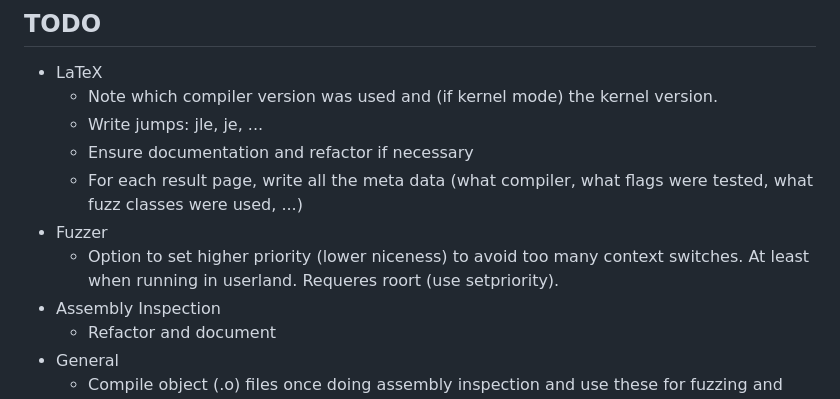
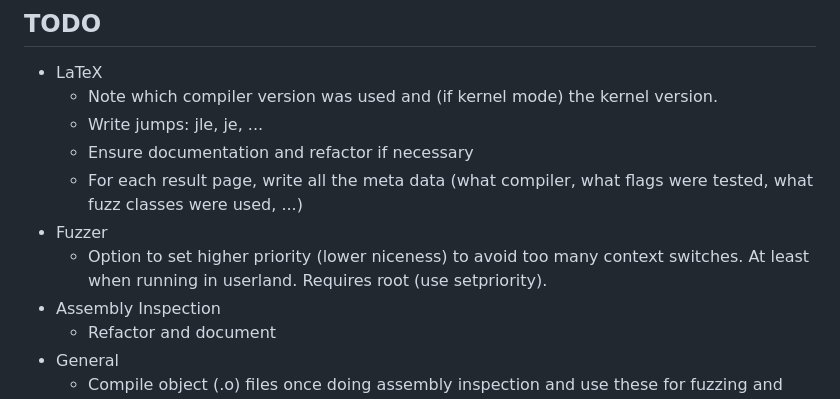
Before and after one commit to anbclausen/optifuzz, a Markdown page: README.md, the part around the change. GitHub-like rendering.

Commit message:
Apply suggestions from code review
Co-authored-by: Anders B. Clausen <56509352+anbclausen@users.noreply.github.com>

```diff
--- a/README.md
+++ b/README.md
@@ -82,7 +82,7 @@ make clean                          # cleans all generated files in all steps of
   - Ensure documentation and refactor if necessary
   - For each result page, write all the meta data (what compiler, what flags were tested, what fuzz classes were used, ...)
 - Fuzzer
-  - Option to set higher priority (lower niceness) to avoid too many context switches. At least when running in userland. Requeres roort (use setpriority).
+  - Option to set higher priority (lower niceness) to avoid too many context switches. At least when running in userland. Requires root (use setpriority).
 - Assembly Inspection
   - Refactor and document
 - General
```
